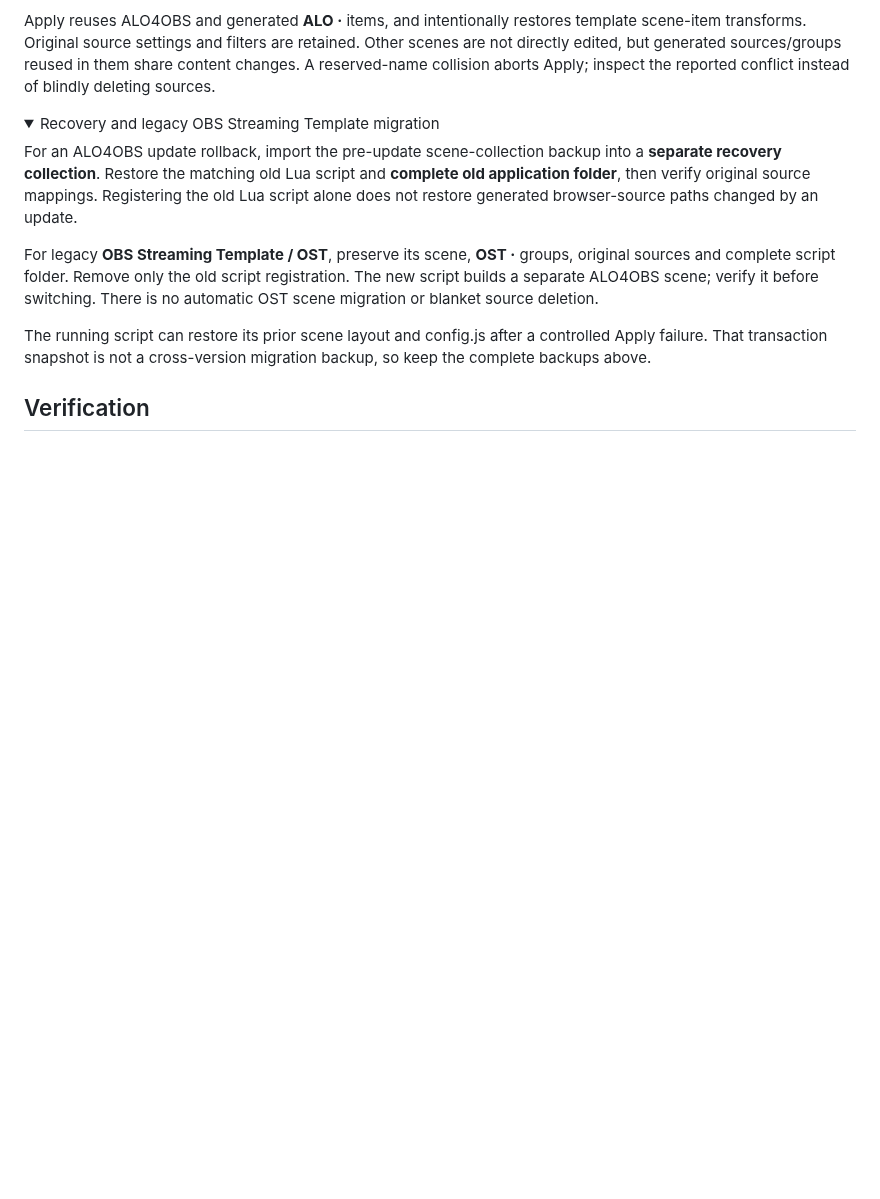
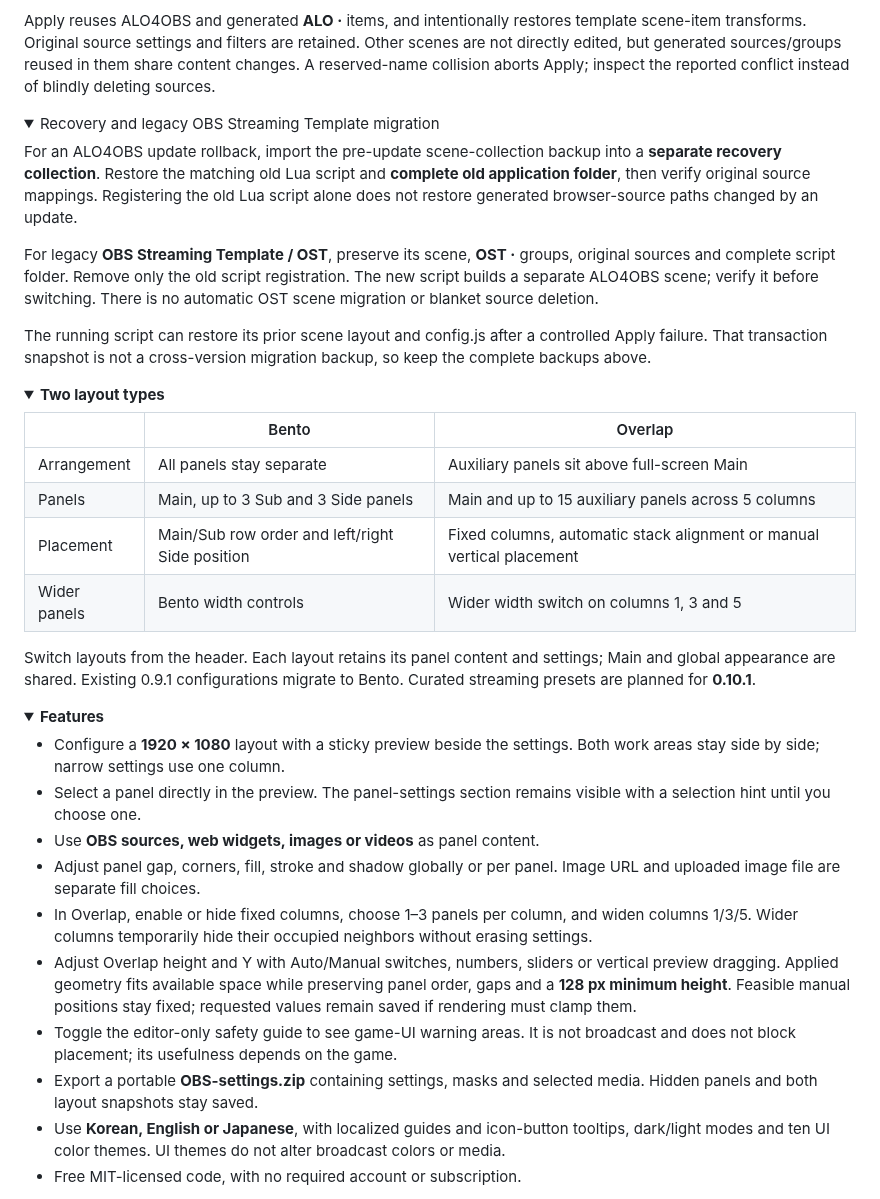
Before and after one commit to kmg200164/ALO4OBS, a Markdown page: README.md, the part around one of its changes. Rendered like a GitHub page; folded sections open; blank space fills up the shorter version.

Commit message:
docs: prioritize setup and collapse README sections

```diff
--- a/README.md
+++ b/README.md
@@ -79,4 +61,37 @@ The running script can restore its prior scene layout and config.js after a cont
 
 </details>
 
-## Verification
+</details>
+
+<a name="two-layout-types"></a>
+
+<details>
+<summary><strong>Two layout types</strong></summary>
+
+| | Bento | Overlap |
+| --- | --- | --- |
+| Arrangement | All panels stay separate | Auxiliary panels sit above full-screen Main |
+| Panels | Main, up to 3 Sub and 3 Side panels | Main and up to 15 auxiliary panels across 5 columns |
+| Placement | Main/Sub row order and left/right Side position | Fixed columns, automatic stack alignment or manual vertical placement |
+| Wider panels | Bento width controls | Wider width switch on columns 1, 3 and 5 |
+
+Switch layouts from the header. Each layout retains its panel content and settings; Main and global appearance are shared. Existing 0.9.1 configurations migrate to Bento. Curated streaming presets are planned for **0.10.1**.
+
+</details>
+
+<a name="features"></a>
+
+<details>
+<summary><strong>Features</strong></summary>
+
+- Configure a **1920 × 1080** layout with a sticky preview beside the settings. Both work areas stay side by side; narrow settings use one column.
+- Select a panel directly in the preview. The panel-settings section remains visible with a selection hint until you choose one.
+- Use **OBS sources, web widgets, images or videos** as panel content.
+- Adjust panel gap, corners, fill, stroke and shadow globally or per panel. Image URL and uploaded image file are separate fill choices.
+- In Overlap, enable or hide fixed columns, choose 1–3 panels per column, and widen columns 1/3/5. Wider columns temporarily hide their occupied neighbors without erasing settings.
+- Adjust Overlap height and Y with Auto/Manual switches, numbers, sliders or vertical preview dragging. Applied geometry fits available space while preserving panel order, gaps and a **128 px minimum height**. Feasible manual positions stay fixed; requested values remain saved if rendering must clamp them.
+- Toggle the editor-only safety guide to see game-UI warning areas. It is not broadcast and does not block placement; its usefulness depends on the game.
+- Export a portable **OBS-settings.zip** containing settings, masks and selected media. Hidden panels and both layout snapshots stay saved.
+- Use **Korean, English or Japanese**, with localized guides and icon-button tooltips, dark/light modes and ten UI color themes. UI themes do not alter broadcast colors or media.
+- Free MIT-licensed code, with no required account or subscription.
+
```
Also changed, not shown: other parts of README.md (+34 -29 lines).
